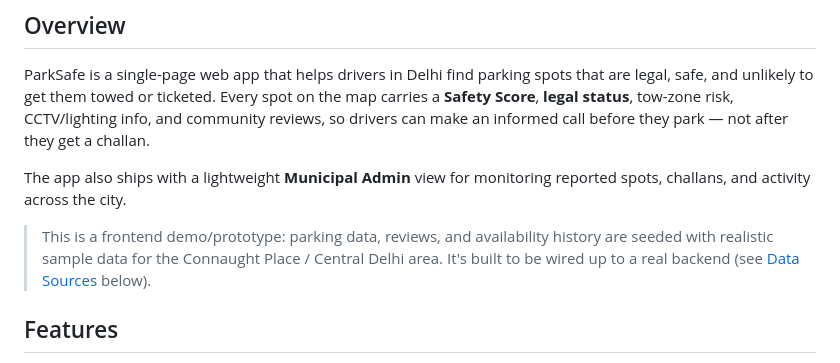
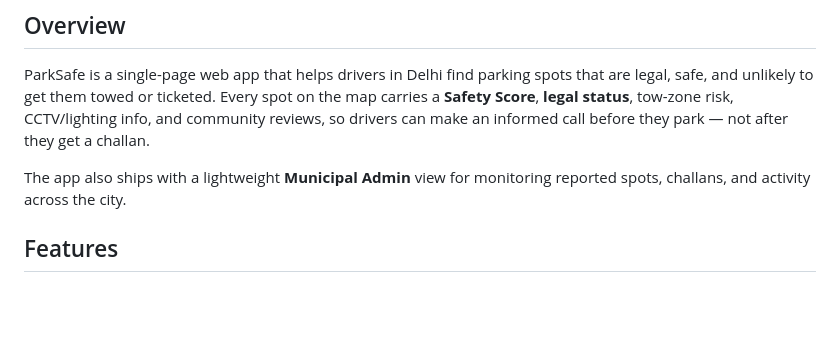
Before and after one commit to MehulSehgal/parksafe, a Markdown page: README.md, the part around the change. GitHub-like rendering; blank space fills up the shorter version.

```diff
--- a/README.md
+++ b/README.md
@@ -11,8 +11,6 @@ Built by **Brahmastra Coders**.
 ParkSafe is a single-page web app that helps drivers in Delhi find parking spots that are legal, safe, and unlikely to get them towed or ticketed. Every spot on the map carries a **Safety Score**, **legal status**, tow-zone risk, CCTV/lighting info, and community reviews, so drivers can make an informed call before they park — not after they get a challan.
 
 The app also ships with a lightweight **Municipal Admin** view for monitoring reported spots, challans, and activity across the city.
-
-> This is a frontend demo/prototype: parking data, reviews, and availability history are seeded with realistic sample data for the Connaught Place / Central Delhi area. It's built to be wired up to a real backend (see [Data Sources](#data-sources) below).
 
 ## Features
 
```
